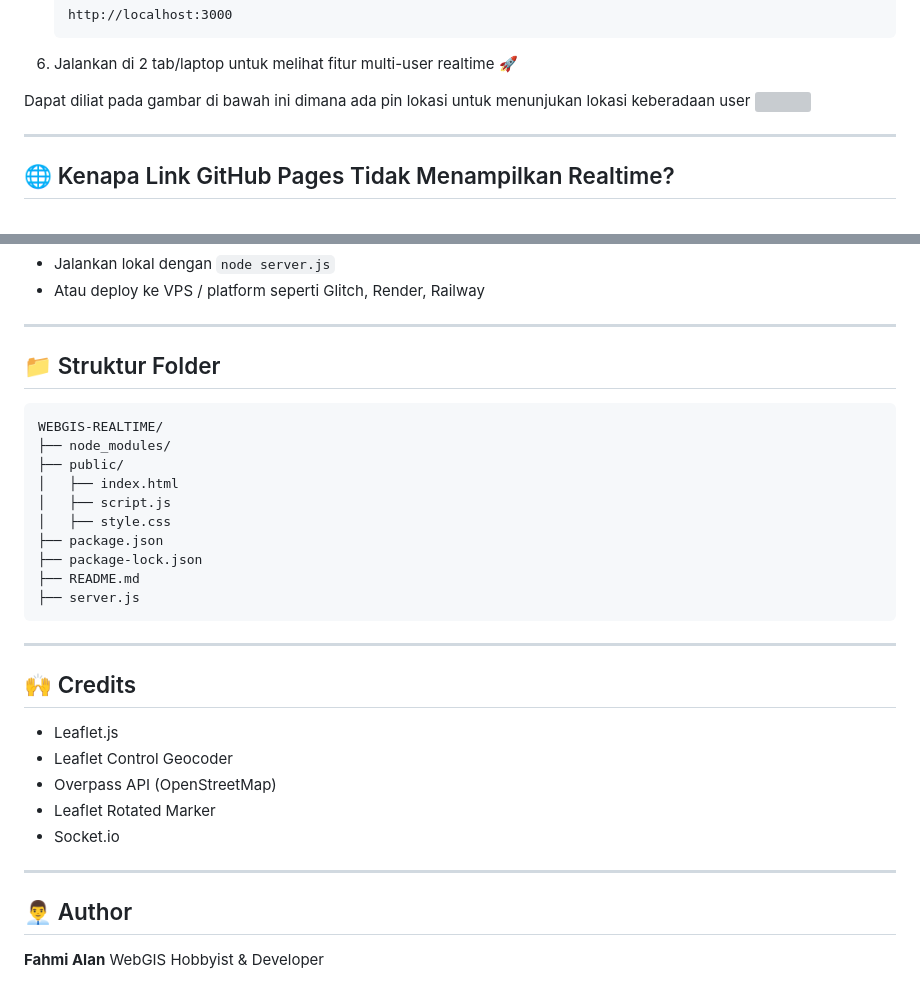
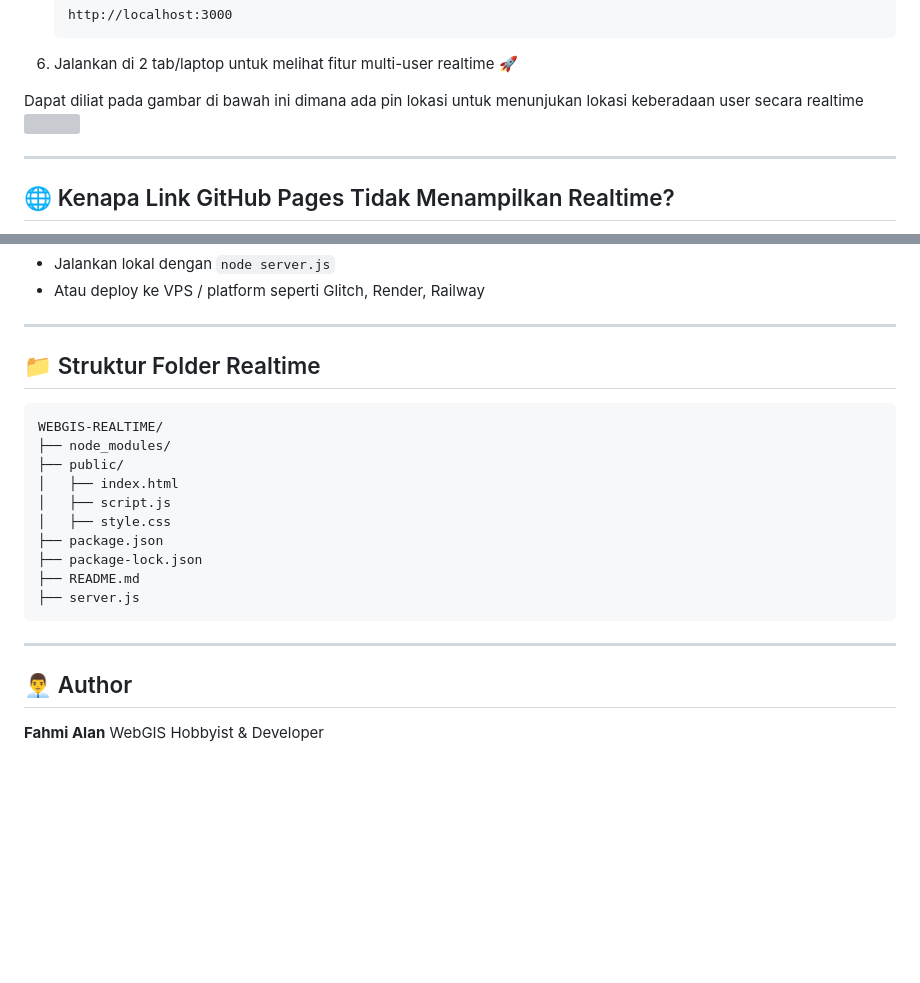
Before and after one commit to FAHMIALAN/WebGIS-Live-Tracking, a Markdown page: README.md, 2 parts joined by grey strips. GitHub-like rendering; blank space fills up the shorter version; grey boxes are pictures that could not be loaded.

````diff
--- a/README.md
+++ b/README.md
@@ -82,7 +83,7 @@ Butuh backend (`Node.js` + `socket.io`)
    ```
 6. Jalankan di 2 tab/laptop untuk melihat fitur multi-user realtime 🚀
 
-Dapat diliat pada gambar di bawah ini dimana ada pin lokasi untuk menunjukan lokasi keberadaan user
+Dapat diliat pada gambar di bawah ini dimana ada pin lokasi untuk menunjukan lokasi keberadaan user secara realtime
 <img src="gambar/realtime.png" width="900">
 
 ---
@@ -107,7 +108,7 @@ Fitur **live-tracking antar user membutuhkan backend WebSocket (Node.js + socket
 
 ---
 
-## 📁 Struktur Folder
+## 📁 Struktur Folder Realtime
 
 ```
 WEBGIS-REALTIME/
@@ -124,16 +125,6 @@ WEBGIS-REALTIME/
 
 ---
 
-## 🙌 Credits
-
-* Leaflet.js
-* Leaflet Control Geocoder
-* Overpass API (OpenStreetMap)
-* Leaflet Rotated Marker
-* Socket.io
-
----
-
 ## 👨‍💼 Author
 
 **Fahmi Alan**
````
Also changed, not shown: other parts of README.md (+1 -0 lines).
